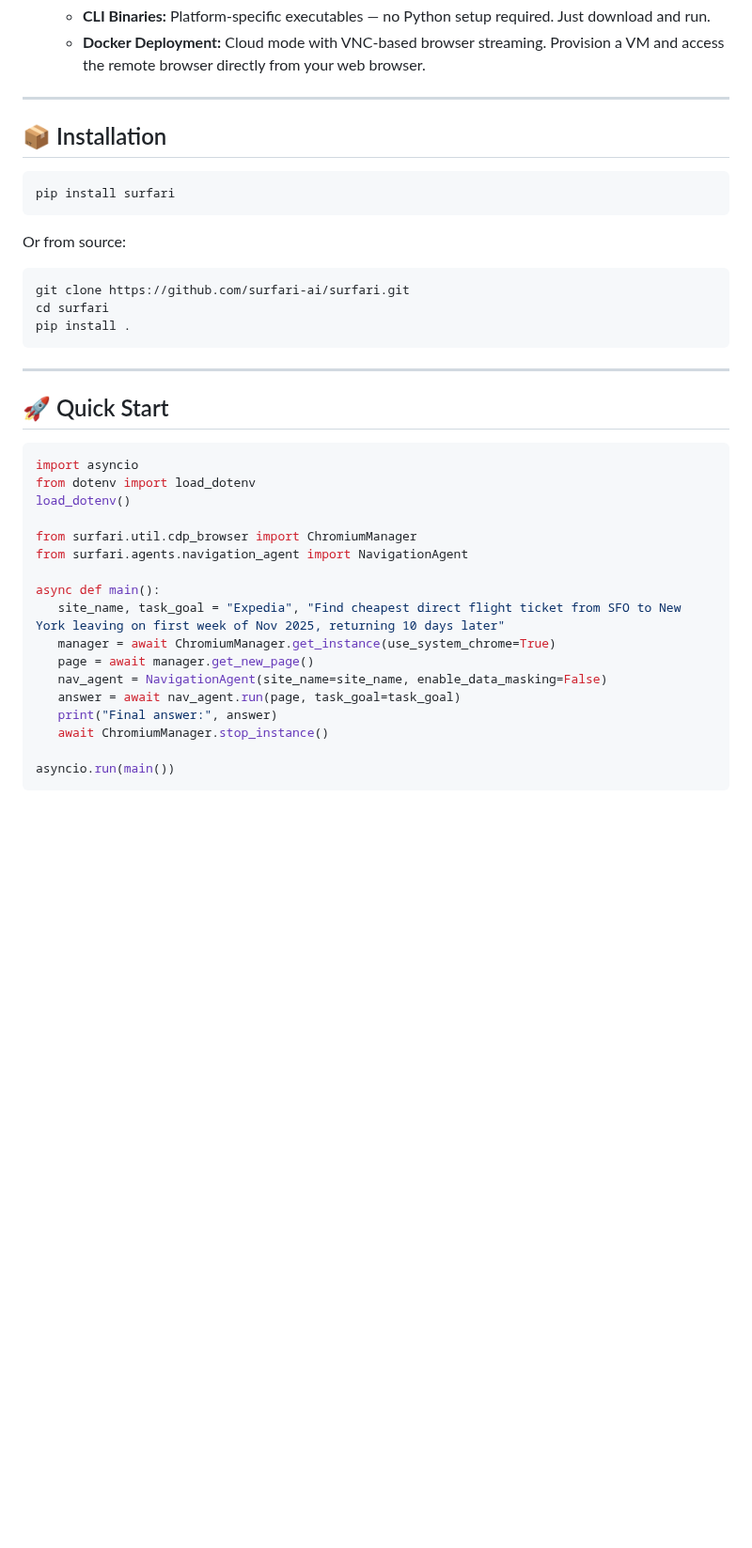
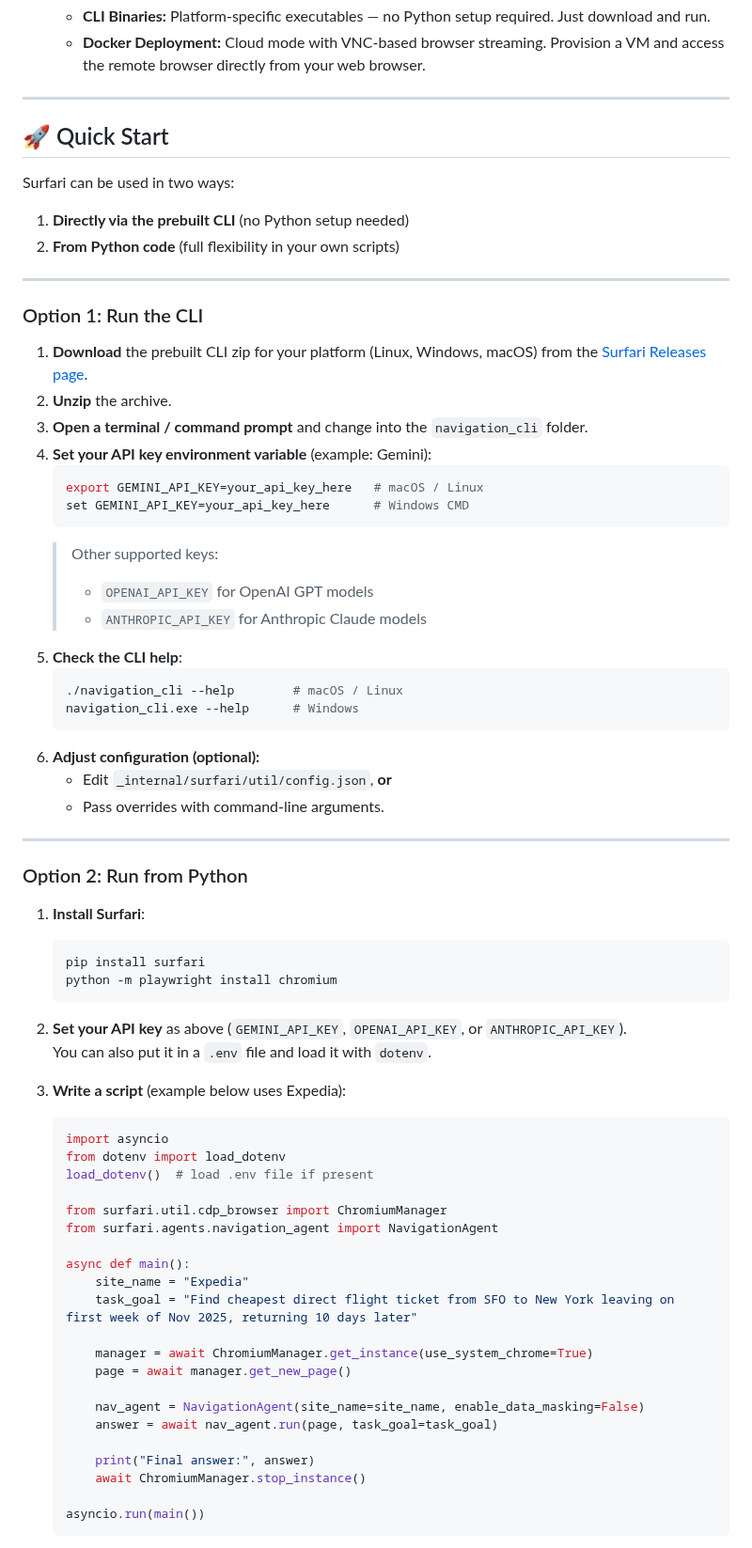
Before and after one commit to surfari-ai/surfari, a Markdown page: README.md, the part around one of its changes. Shown at 94% size. Drawn GitHub-style; blank space fills up the shorter version.

Commit message:
Refined quickstart section

````diff
--- a/README.md
+++ b/README.md
@@ -68,40 +68,71 @@ It enables secure, scriptable, and intelligent interactions with websites — pe
 
 ---
 
-## 📦 Installation
+## 🚀 Quick Start
 
-```bash
-pip install surfari
-```
-
-Or from source:
-
-```bash
-git clone https://github.com/surfari-ai/surfari.git
-cd surfari
-pip install .
-```
+Surfari can be used in two ways:
+1. **Directly via the prebuilt CLI** (no Python setup needed)
+2. **From Python code** (full flexibility in your own scripts)
 
 ---
 
-## 🚀 Quick Start
+### Option 1: Run the CLI
 
-```python
-import asyncio
-from dotenv import load_dotenv
-load_dotenv()
+1. **Download** the prebuilt CLI zip for your platform (Linux, Windows, macOS) from the [Surfari Releases page](https://github.com/surfari-ai/surfari/releases).
+2. **Unzip** the archive.
+3. **Open a terminal / command prompt** and change into the `navigation_cli` folder.
+4. **Set your API key environment variable** (example: Gemini):
+   ```bash
+   export GEMINI_API_KEY=your_api_key_here   # macOS / Linux
+   set GEMINI_API_KEY=your_api_key_here      # Windows CMD
+   ```
+   > Other supported keys:
+   > - `OPENAI_API_KEY` for OpenAI GPT models
+   > - `ANTHROPIC_API_KEY` for Anthropic Claude models
+5. **Check the CLI help**:
+   ```bash
+   ./navigation_cli --help        # macOS / Linux
+   navigation_cli.exe --help      # Windows
+   ```
+6. **Adjust configuration (optional):**
+   - Edit `_internal/surfari/util/config.json`, **or**
+   - Pass overrides with command-line arguments.
 
-from surfari.util.cdp_browser import ChromiumManager
-from surfari.agents.navigation_agent import NavigationAgent
+---
 
-async def main():
-   site_name, task_goal = "Expedia", "Find cheapest direct flight ticket from SFO to New York leaving on first week of Nov 2025, returning 10 days later"
-   manager = await ChromiumManager.get_instance(use_system_chrome=True)
-   page = await manager.get_new_page()
-   nav_agent = NavigationAgent(site_name=site_name, enable_data_masking=False)
-   answer = await nav_agent.run(page, task_goal=task_goal)
-   print("Final answer:", answer)
-   await ChromiumManager.stop_instance()
+### Option 2: Run from Python
 
-asyncio.run(main())
-```
+1. **Install Surfari**:
+   ```bash
+   pip install surfari
+   python -m playwright install chromium
+   ```
+
+2. **Set your API key** as above (`GEMINI_API_KEY`, `OPENAI_API_KEY`, or `ANTHROPIC_API_KEY`).
+   You can also put it in a `.env` file and load it with `dotenv`.
+
+3. **Write a script** (example below uses Expedia):
+   ```python
+   import asyncio
+   from dotenv import load_dotenv
+   load_dotenv()  # load .env file if present
+
+   from surfari.util.cdp_browser import ChromiumManager
+   from surfari.agents.navigation_agent import NavigationAgent
+
+   async def main():
+       site_name = "Expedia"
+       task_goal = "Find cheapest direct flight ticket from SFO to New York leaving on first week of Nov 2025, returning 10 days later"
+
+       manager = await ChromiumManager.get_instance(use_system_chrome=True)
+       page = await manager.get_new_page()
+
+       nav_agent = NavigationAgent(site_name=site_name, enable_data_masking=False)
+       answer = await nav_agent.run(page, task_goal=task_goal)
+
+       print("Final answer:", answer)
+       await ChromiumManager.stop_instance()
+
+   asyncio.run(main())
+   ```
+
````
Also changed, not shown: other parts of README.md (+8 -0 lines).
